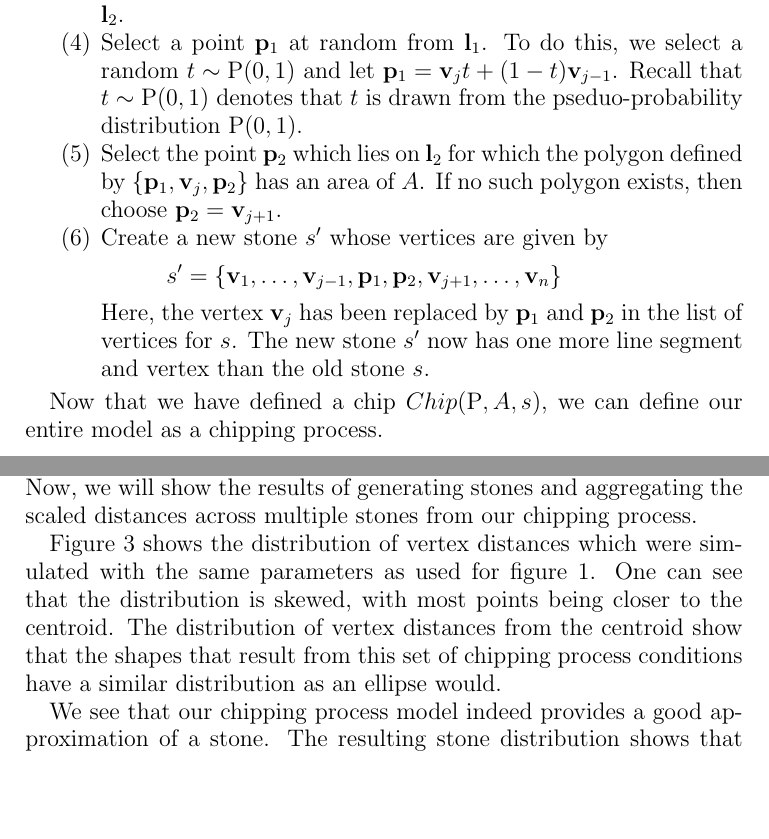
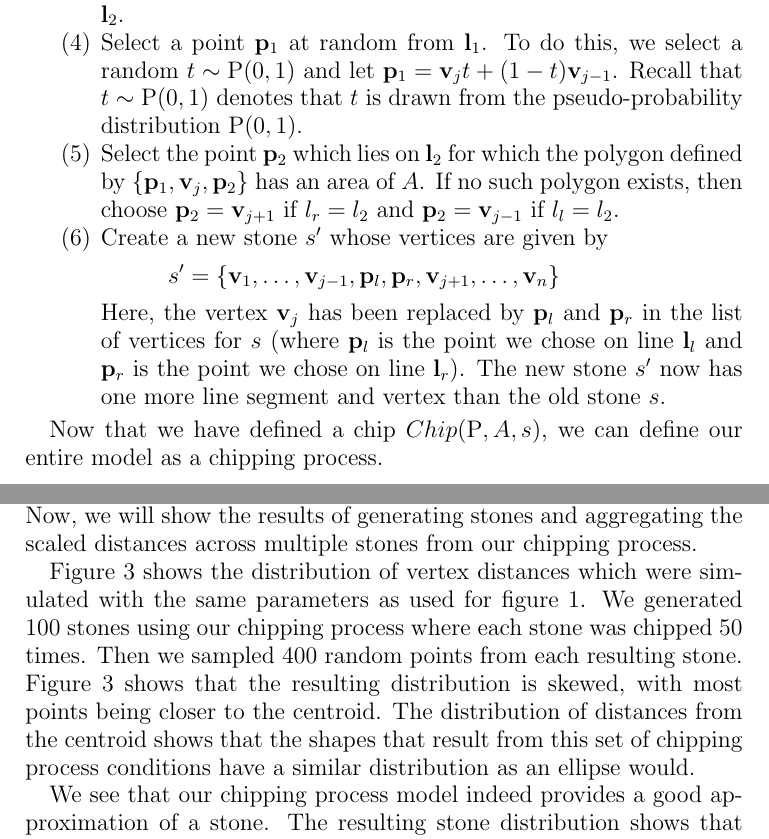
Before and after one commit to wangjohn/shape_of_stones, a LaTeX paper (paper/paper.tex, which reads paper/discrete_model.tex): two parts of pages 4 and 7 of 18, joined at a grey line, cut so that both start at the same text, the shorter picture padded with empty space. Compiled offline with pdfLaTeX.

Commit message:
fxied typos

```diff
--- a/paper/discrete_model.tex
+++ b/paper/discrete_model.tex
@@ -50,13 +50,13 @@ We shall now give a formal definition of the chipping process. A chip for a pseu
   \item Select a vertex $\bvec{v}_j$ from $s$. To select this vertex, we find the centroid $\bvec{c}_s$ of stone $s$ and choose an angle $\gamma \in [0, 2\pi)$ uniformly at random. Now, define the ray $\bvec{l}$ as the ray with an initial point of $\bvec{c}_s$ which extends outwards infinitely at an angle of $\gamma$ from the horizontal. The vertex with the minimum perpendicular distance to $\bvec{l}$ will be $\bvec{v}_j$. Repeat this process as many times as necessary until we have selected a convex vertex.
   \item Given vertex $\bvec{v}_j$, define $\bvec{l}_l$ as the line segment which connects $\bvec{v}_j$ and $\bvec{v}_{{j-1}}$. Similarly, define $\bvec{l}_r$ as the line segment connecting $\bvec{v}_j$ and $\bvec{v}_{{j+1}}$ (recall that our convention is to take the vertex indices modulo $n$).
   \item Select $\bvec{l}_1$ from the set $\{ \bvec{l}_l, \bvec{l}_r \}$ uniformly at random (i.e. $Pr[\bvec{l}_1 = \bvec{l}_l] = Pr[\bvec{l}_1 = \bvec{l}_r]$). Call the line segment which was not selected $\bvec{l}_2$.
-  \item Select a point $\bvec{p}_1$ at random from $\bvec{l}_1$. To do this, we select a random $t \sim \mathrm{P}(0,1)$ and let $\bvec{p}_1 = \bvec{v}_j t + (1-t) \bvec{v}_{{j-1}}$. Recall that $t \sim \mathrm{P}(0,1)$ denotes that $t$ is drawn from the pseduo-probability distribution $\mathrm{P}(0,1)$.
-  \item Select the point $\bvec{p}_2$ which lies on $\bvec{l}_2$ for which the polygon defined by $\{\bvec{p}_1, \bvec{v}_j, \bvec{p}_2\}$ has an area of $A$. If no such polygon exists, then choose $\bvec{p}_2 = \bvec{v}_{{j+1}}$.
+  \item Select a point $\bvec{p}_1$ at random from $\bvec{l}_1$. To do this, we select a random $t \sim \mathrm{P}(0,1)$ and let $\bvec{p}_1 = \bvec{v}_j t + (1-t) \bvec{v}_{{j-1}}$. Recall that $t \sim \mathrm{P}(0,1)$ denotes that $t$ is drawn from the pseudo-probability distribution $\mathrm{P}(0,1)$.
+  \item Select the point $\bvec{p}_2$ which lies on $\bvec{l}_2$ for which the polygon defined by $\{\bvec{p}_1, \bvec{v}_j, \bvec{p}_2\}$ has an area of $A$. If no such polygon exists, then choose $\bvec{p}_2 = \bvec{v}_{{j+1}}$ if $l_r = l_2$ and $\bvec{p}_2 = \bvec{v}_{{j-1}}$ if $l_l = l_2$.
   \item Create a new stone $s'$ whose vertices are given by
     \begin{eqnarray*}
-      s' = \{ \bvec{v}_1, \ldots, \bvec{v}_{j-1}, \bvec{p}_1, \bvec{p}_2, \bvec{v}_{j+1}, \ldots, \bvec{v}_n \}
+      s' = \{ \bvec{v}_1, \ldots, \bvec{v}_{j-1}, \bvec{p}_l, \bvec{p}_r, \bvec{v}_{j+1}, \ldots, \bvec{v}_n \}
     \end{eqnarray*}
-    Here, the vertex $\bvec{v}_j$ has been replaced by $\bvec{p}_1$ and $\bvec{p}_2$ in the list of vertices for $s$. The new stone $s'$ now has one more line segment and vertex than the old stone $s$.
+    Here, the vertex $\bvec{v}_j$ has been replaced by $\bvec{p}_l$ and $\bvec{p}_r$ in the list of vertices for $s$ (where $\bvec{p}_l$ is the point we chose on line $\bvec{l}_l$ and $\bvec{p}_r$ is the point we chose on line $\bvec{l}_r$). The new stone $s'$ now has one more line segment and vertex than the old stone $s$.
 \end{enumerate}
 
 Now that we have defined a chip $Chip(\mathrm{P}, A, s)$, we can define our entire model as a chipping process.
@@ -120,6 +120,6 @@ Figure \ref{fig:ellipse_distances} provides a sample of scaled distances compute
   \caption{Histogram of Scaled Distances for 100 Generated Stones \label{fig:distance_from_centroid}}
 \end{figure}
 
-Figure \ref{fig:distance_from_centroid} shows the distribution of vertex distances which were simulated with the same parameters as used for figure \ref{fig:area_chipper_sample}. One can see that the distribution is skewed, with most points being closer to the centroid. The distribution of vertex distances from the centroid show that the shapes that result from this set of chipping process conditions have a similar distribution as an ellipse would.
+Figure \ref{fig:distance_from_centroid} shows the distribution of vertex distances which were simulated with the same parameters as used for figure \ref{fig:area_chipper_sample}. We generated 100 stones using our chipping process where each stone was chipped 50 times. Then we sampled 400 random points from each resulting stone. Figure \ref{fig:distance_from_centroid} shows that the resulting distribution is skewed, with most points being closer to the centroid. The distribution of distances from the centroid shows that the shapes that result from this set of chipping process conditions have a similar distribution as an ellipse would.
 
-We see that our chipping process model indeed provides a good approximation of a stone. The resulting stone distribution shows that the stones we generated were flat and long, much like stones one would find in the real world.
+We see that our chipping process model indeed provides a good approximation of a stone. The resulting stone distribution shows that the stones we generated were flat and long, much like stones one would find in the real world. We shall now present our continuous model of erosion, which will model the gradual erosion a stone.
```
Also changed, not shown: paper/introduction.tex (+1 -1 lines), paper/discrete_model.tex (6 more changed lines).
